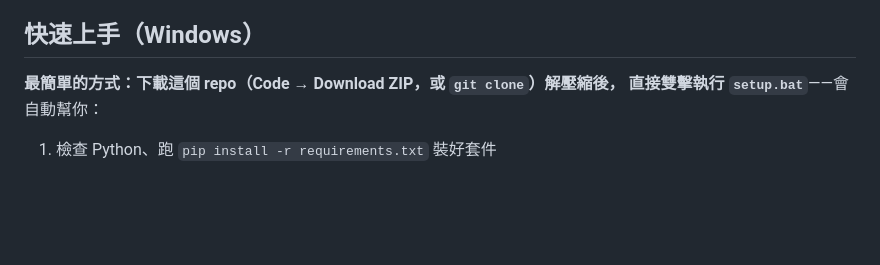
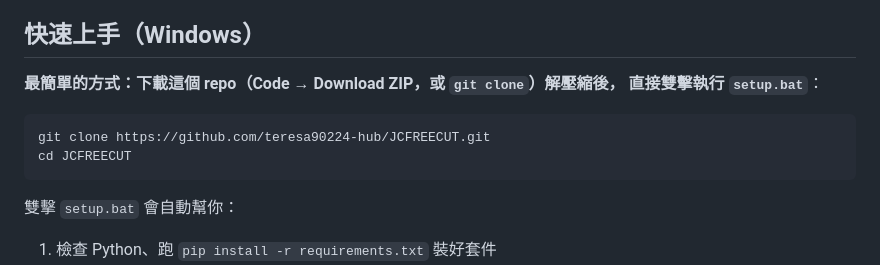
Before and after one commit to teresa90224-hub/JCFREECUT, a Markdown page: README.md, the part around the change. GitHub-like rendering; blank space fills up the shorter version.

Commit message:
README：快速上手段落補上具體的 git clone 指令

````diff
--- a/README.md
+++ b/README.md
@@ -12,7 +12,14 @@
 ## 快速上手（Windows）
 
 **最簡單的方式：下載這個 repo（Code → Download ZIP，或 `git clone`）解壓縮後，
-直接雙擊執行 `setup.bat`**——會自動幫你：
+直接雙擊執行 `setup.bat`**：
+
+```bash
+git clone https://github.com/teresa90224-hub/JCFREECUT.git
+cd JCFREECUT
+```
+
+雙擊 `setup.bat` 會自動幫你：
 
 1. 檢查 Python、跑 `pip install -r requirements.txt` 裝好套件
 2. 檢查 ffmpeg／ImageMagick，沒有的話用 winget 自動安裝（電腦上沒有 winget
````
